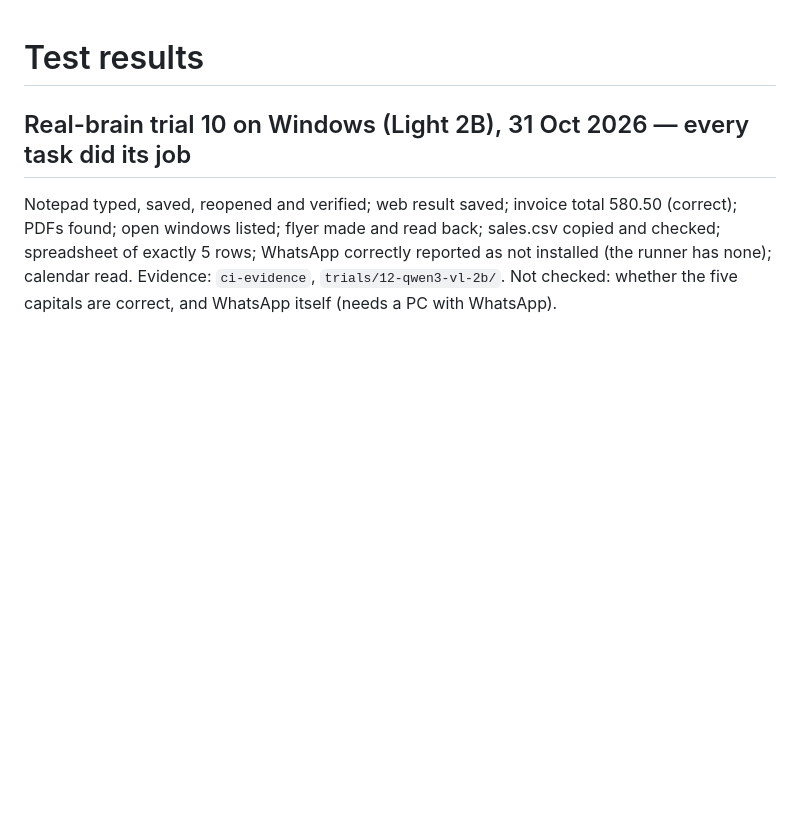
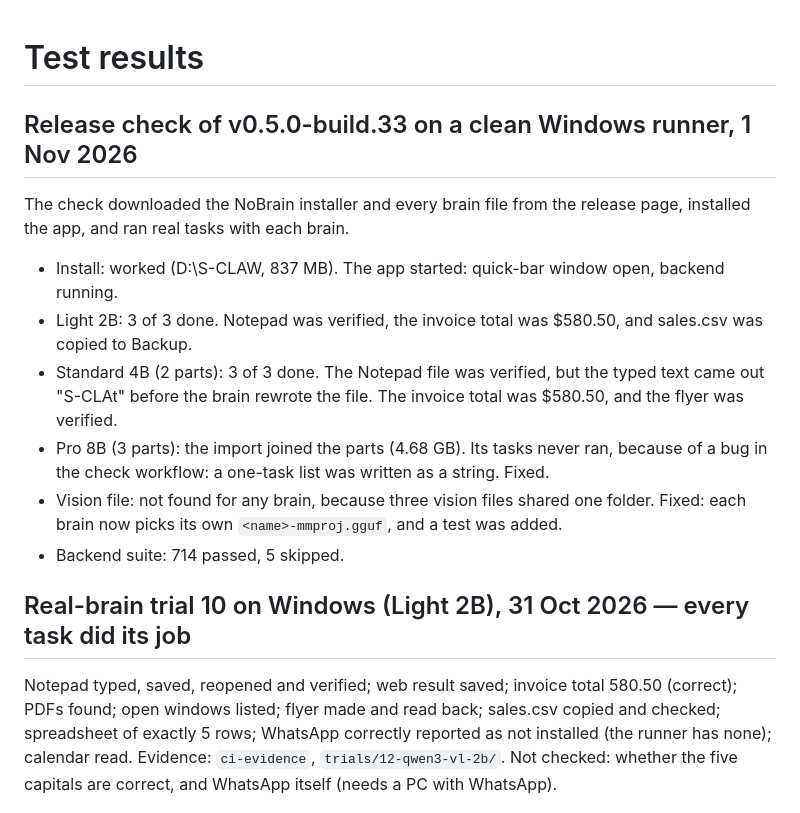
Before and after one commit to akintundeoluwaseun/oluwaseun-claw, a Markdown page: TEST_RESULTS.md, the part around the change. Rendered like a GitHub page; blank space fills up the shorter version.

Commit message:
Record release check of build.33
Co-Authored-By: Claude Opus 5.5 <noreply@anthropic.com>
Claude-Session: https://claude.ai/code/session_01KWzjzD3jZfvB1Zvnt11DiD

```diff
--- a/TEST_RESULTS.md
+++ b/TEST_RESULTS.md
@@ -1,4 +1,15 @@
 # Test results
+
+## Release check of v0.5.0-build.33 on a clean Windows runner, 1 Nov 2026
+
+The check downloaded the NoBrain installer and every brain file from the release page, installed the app, and ran real tasks with each brain.
+
+- Install: worked (D:\S-CLAW, 837 MB). The app started: quick-bar window open, backend running.
+- Light 2B: 3 of 3 done. Notepad was verified, the invoice total was $580.50, and sales.csv was copied to Backup.
+- Standard 4B (2 parts): 3 of 3 done. The Notepad file was verified, but the typed text came out "S-CLAt" before the brain rewrote the file. The invoice total was $580.50, and the flyer was verified.
+- Pro 8B (3 parts): the import joined the parts (4.68 GB). Its tasks never ran, because of a bug in the check workflow: a one-task list was written as a string. Fixed.
+- Vision file: not found for any brain, because three vision files shared one folder. Fixed: each brain now picks its own `<name>-mmproj.gguf`, and a test was added.
+- Backend suite: 714 passed, 5 skipped.
 
 ## Real-brain trial 10 on Windows (Light 2B), 31 Oct 2026 — every task did its job
 Notepad typed, saved, reopened and verified; web result saved; invoice total 580.50 (correct); PDFs found; open
```
